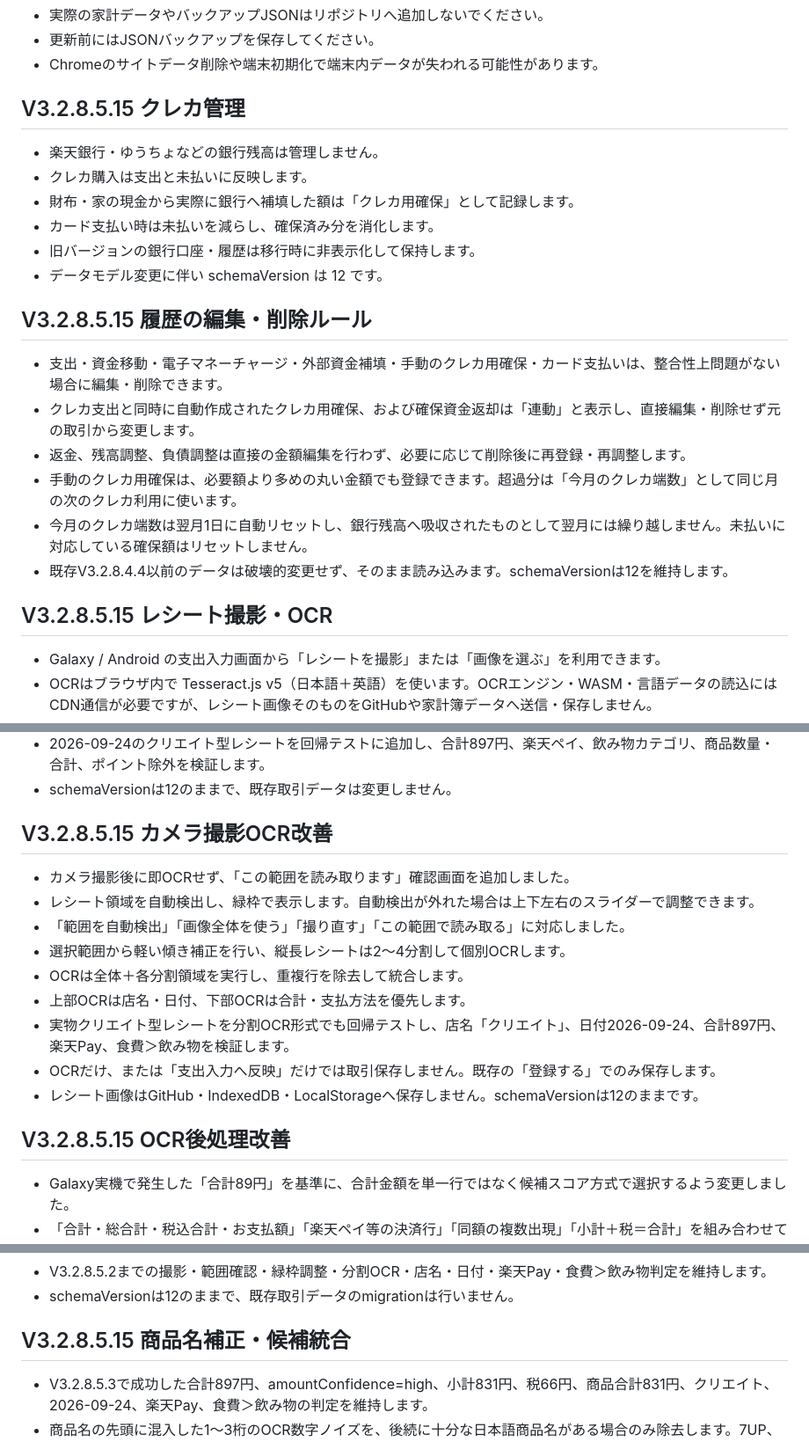
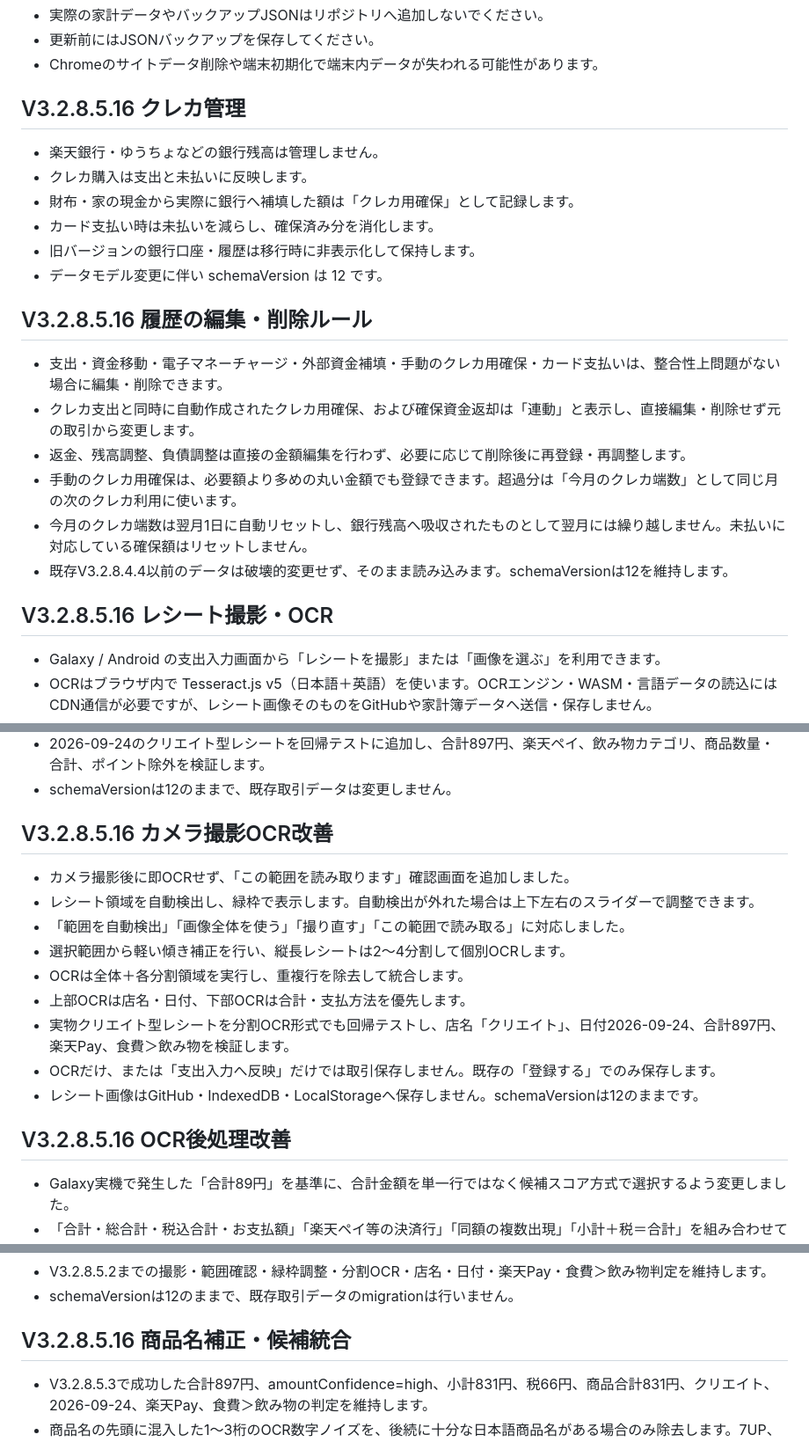
Before and after one commit to makemehappy71-alt/okozukai-pwa, a Markdown page: README.md, 3 parts joined by grey strips. Shown at 88% size. Rendered like a GitHub page.

```diff
--- a/README.md
+++ b/README.md
@@ -23,7 +23,7 @@
 - Chromeのサイトデータ削除や端末初期化で端末内データが失われる可能性があります。
 
 
-## V3.2.8.5.15 クレカ管理
+## V3.2.8.5.16 クレカ管理
 
 - 楽天銀行・ゆうちょなどの銀行残高は管理しません。
 - クレカ購入は支出と未払いに反映します。
@@ -33,7 +33,7 @@
 - データモデル変更に伴い schemaVersion は 12 です。
 
 
-## V3.2.8.5.15 履歴の編集・削除ルール
+## V3.2.8.5.16 履歴の編集・削除ルール
 
 - 支出・資金移動・電子マネーチャージ・外部資金補填・手動のクレカ用確保・カード支払いは、整合性上問題がない場合に編集・削除できます。
 - クレカ支出と同時に自動作成されたクレカ用確保、および確保資金返却は「連動」と表示し、直接編集・削除せず元の取引から変更します。
@@ -43,7 +43,7 @@
 - 既存V3.2.8.4.4以前のデータは破壊的変更せず、そのまま読み込みます。schemaVersionは12を維持します。
 
 
-## V3.2.8.5.15 レシート撮影・OCR
+## V3.2.8.5.16 レシート撮影・OCR
 
 - Galaxy / Android の支出入力画面から「レシートを撮影」または「画像を選ぶ」を利用できます。
 - OCRはブラウザ内で Tesseract.js v5（日本語＋英語）を使います。OCRエンジン・WASM・言語データの読込にはCDN通信が必要ですが、レシート画像そのものをGitHubや家計簿データへ送信・保存しません。
@@ -69,7 +69,7 @@
 - schemaVersionは12のままで、既存取引データは変更しません。
 
 
-## V3.2.8.5.15 カメラ撮影OCR改善
+## V3.2.8.5.16 カメラ撮影OCR改善
 
 - カメラ撮影後に即OCRせず、「この範囲を読み取ります」確認画面を追加しました。
 - レシート領域を自動検出し、緑枠で表示します。自動検出が外れた場合は上下左右のスライダーで調整できます。
@@ -82,7 +82,7 @@
 - レシート画像はGitHub・IndexedDB・LocalStorageへ保存しません。schemaVersionは12のままです。
 
 
-## V3.2.8.5.15 OCR後処理改善
+## V3.2.8.5.16 OCR後処理改善
 
 - Galaxy実機で発生した「合計89円」を基準に、合計金額を単一行ではなく候補スコア方式で選択するよう変更しました。
 - 「合計・総合計・税込合計・お支払額」「楽天ペイ等の決済行」「同額の複数出現」「小計＋税＝合計」を組み合わせて最終金額を採点します。
@@ -97,7 +97,7 @@
 - schemaVersionは12のままで、既存取引データのmigrationは行いません。
 
 
-## V3.2.8.5.15 商品名補正・候補統合
+## V3.2.8.5.16 商品名補正・候補統合
 
 - V3.2.8.5.3で成功した合計897円、amountConfidence=high、小計831円、税66円、商品合計831円、クリエイト、2026-09-24、楽天Pay、食費＞飲み物の判定を維持します。
 - 商品名の先頭に混入した1〜3桁のOCR数字ノイズを、後続に十分な日本語商品名がある場合のみ除去します。7UP、500ml、1.5Lなど実際の商品名・容量表記は対象外です。
```
Also changed, not shown: other parts of README.md (+26 -14 lines).
